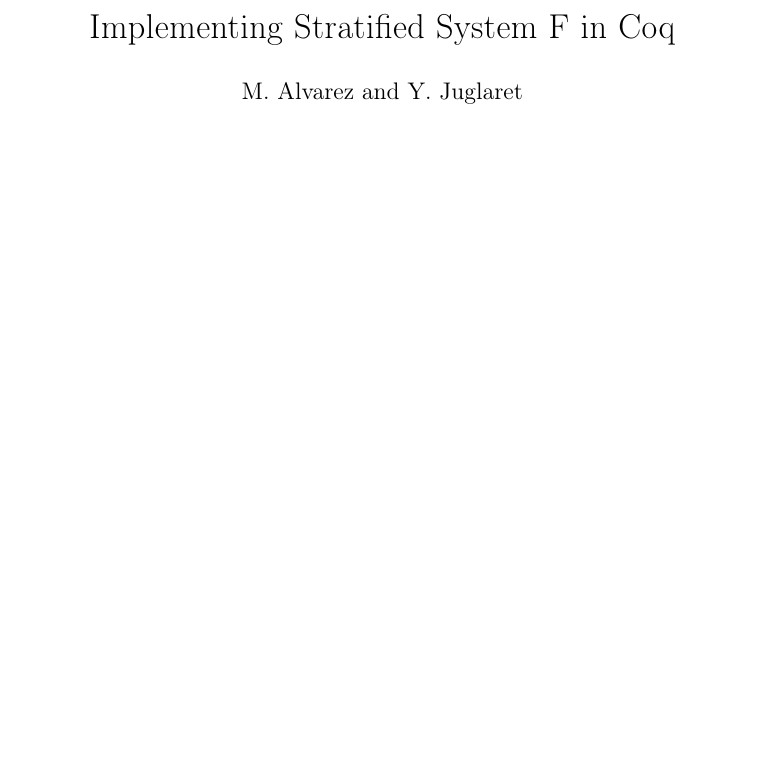
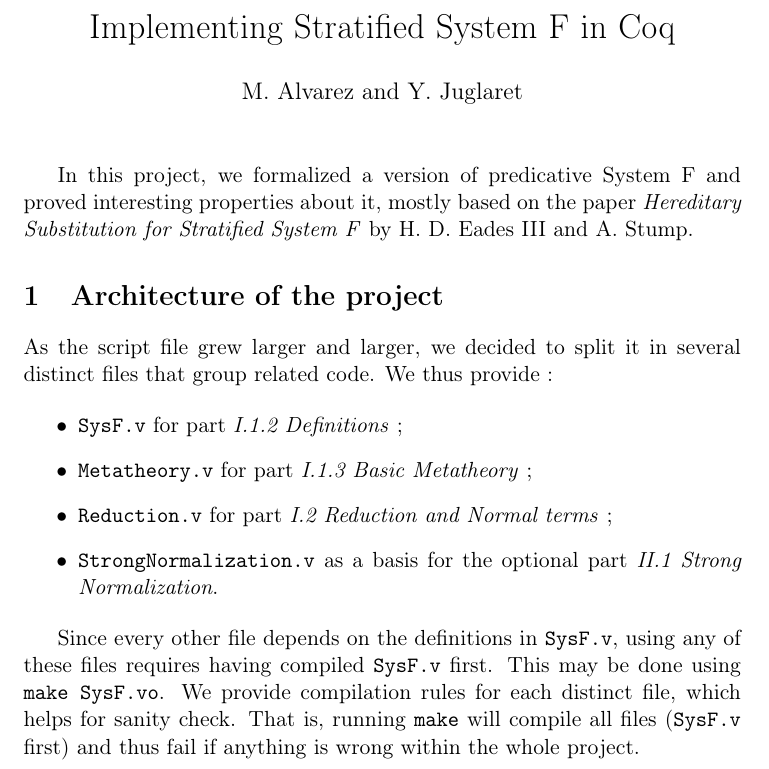
Before and after one commit to m-alvarez/stratified-system-f, a LaTeX document (report/report.tex): part of the page, cut so that both start at the same text, the shorter picture padded with empty space. Compiled offline with pdfLaTeX.

Commit message:
Add architecture

```diff
--- a/report/report.tex
+++ b/report/report.tex
@@ -97,4 +97,31 @@
 \date{}
 \maketitle
 
+In this project, we formalized a version of predicative System F and
+proved interesting properties about it, mostly based on the paper
+\emph{Hereditary Substitution for Stratified System F} by H. D. Eades
+III and A. Stump.
+
+\section{Architecture of the project}
+
+As the script file grew larger and larger, we decided to split it in
+several distinct files that group related code. We thus provide :
+
+\begin{itemize}
+  \item \verb|SysF.v| for part \emph{I.1.2 Definitions} ;
+  \item \verb|Metatheory.v| for part \emph{I.1.3 Basic Metatheory} ;
+  \item \verb|Reduction.v| for part \emph{I.2 Reduction and Normal
+    terms} ;
+  \item \verb|StrongNormalization.v| as a basis for the optional
+    part \emph{II.1 Strong Normalization}.
+\end{itemize}
+
+Since every other file depends on the definitions in \verb|SysF.v|,
+using any of these files requires having compiled \verb|SysF.v|
+first. This may be done using \verb|make SysF.vo|. We provide
+compilation rules for each distinct file, which helps for sanity
+check. That is, running \verb|make| will compile all files
+(\verb|SysF.v| first) and thus fail if anything is wrong within the
+whole project.
+
 \end{document}
```
